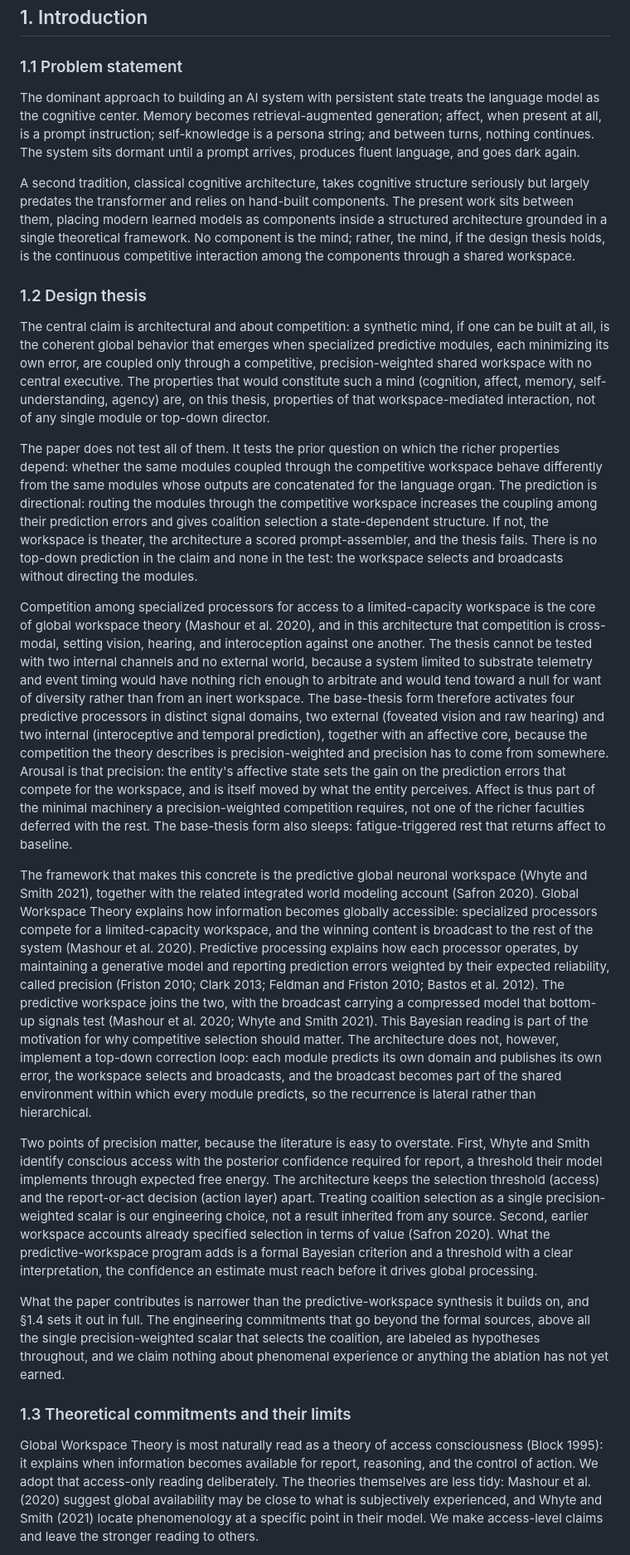
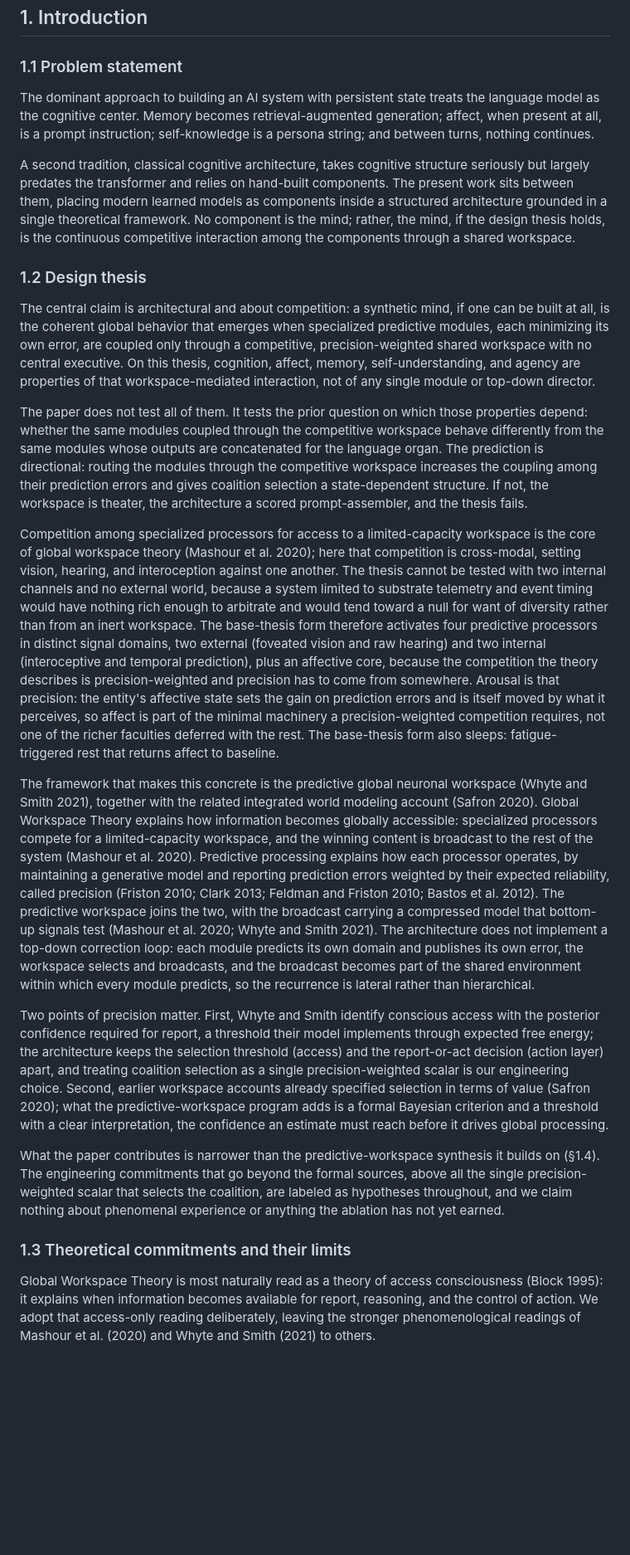
Before and after one commit to kaineone/predictive-workspace-paper, a Markdown page: paper.md, the part around one of its changes. Shown at 83% size. Drawn GitHub-style; blank space fills up the shorter version.

```diff
--- a/paper.md
+++ b/paper.md
@@ -30,25 +30,25 @@ A module-ignition study protocol grows the architecture by adding the held modul
 
 ### 1.1 Problem statement
 
-The dominant approach to building an AI system with persistent state treats the language model as the cognitive center. Memory becomes retrieval-augmented generation; affect, when present at all, is a prompt instruction; self-knowledge is a persona string; and between turns, nothing continues. The system sits dormant until a prompt arrives, produces fluent language, and goes dark again.
+The dominant approach to building an AI system with persistent state treats the language model as the cognitive center. Memory becomes retrieval-augmented generation; affect, when present at all, is a prompt instruction; self-knowledge is a persona string; and between turns, nothing continues.
 
 A second tradition, classical cognitive architecture, takes cognitive structure seriously but largely predates the transformer and relies on hand-built components. The present work sits between them, placing modern learned models as components inside a structured architecture grounded in a single theoretical framework. No component is the mind; rather, the mind, if the design thesis holds, is the continuous competitive interaction among the components through a shared workspace.
 
 ### 1.2 Design thesis
 
-The central claim is architectural and about competition: a synthetic mind, if one can be built at all, is the coherent global behavior that emerges when specialized predictive modules, each minimizing its own error, are coupled only through a competitive, precision-weighted shared workspace with no central executive. The properties that would constitute such a mind (cognition, affect, memory, self-understanding, agency) are, on this thesis, properties of that workspace-mediated interaction, not of any single module or top-down director.
+The central claim is architectural and about competition: a synthetic mind, if one can be built at all, is the coherent global behavior that emerges when specialized predictive modules, each minimizing its own error, are coupled only through a competitive, precision-weighted shared workspace with no central executive. On this thesis, cognition, affect, memory, self-understanding, and agency are properties of that workspace-mediated interaction, not of any single module or top-down director.
 
-The paper does not test all of them. It tests the prior question on which the richer properties depend: whether the same modules coupled through the competitive workspace behave differently from the same modules whose outputs are concatenated for the language organ. The prediction is directional: routing the modules through the competitive workspace increases the coupling among their prediction errors and gives coalition selection a state-dependent structure. If not, the workspace is theater, the architecture a scored prompt-assembler, and the thesis fails. There is no top-down prediction in the claim and none in the test: the workspace selects and broadcasts without directing the modules.
+The paper does not test all of them. It tests the prior question on which those properties depend: whether the same modules coupled through the competitive workspace behave differently from the same modules whose outputs are concatenated for the language organ. The prediction is directional: routing the modules through the competitive workspace increases the coupling among their prediction errors and gives coalition selection a state-dependent structure. If not, the workspace is theater, the architecture a scored prompt-assembler, and the thesis fails.
 
-Competition among specialized processors for access to a limited-capacity workspace is the core of global workspace theory (Mashour et al. 2020), and in this architecture that competition is cross-modal, setting vision, hearing, and interoception against one another. The thesis cannot be tested with two internal channels and no external world, because a system limited to substrate telemetry and event timing would have nothing rich enough to arbitrate and would tend toward a null for want of diversity rather than from an inert workspace. The base-thesis form therefore activates four predictive processors in distinct signal domains, two external (foveated vision and raw hearing) and two internal (interoceptive and temporal prediction), together with an affective core, because the competition the theory describes is precision-weighted and precision has to come from somewhere. Arousal is that precision: the entity's affective state sets the gain on the prediction errors that compete for the workspace, and is itself moved by what the entity perceives. Affect is thus part of the minimal machinery a precision-weighted competition requires, not one of the richer faculties deferred with the rest. The base-thesis form also sleeps: fatigue-triggered rest that returns affect to baseline.
+Competition among specialized processors for access to a limited-capacity workspace is the core of global workspace theory (Mashour et al. 2020); here that competition is cross-modal, setting vision, hearing, and interoception against one another. The thesis cannot be tested with two internal channels and no external world, because a system limited to substrate telemetry and event timing would have nothing rich enough to arbitrate and would tend toward a null for want of diversity rather than from an inert workspace. The base-thesis form therefore activates four predictive processors in distinct signal domains, two external (foveated vision and raw hearing) and two internal (interoceptive and temporal prediction), plus an affective core, because the competition the theory describes is precision-weighted and precision has to come from somewhere. Arousal is that precision: the entity's affective state sets the gain on prediction errors and is itself moved by what it perceives, so affect is part of the minimal machinery a precision-weighted competition requires, not one of the richer faculties deferred with the rest. The base-thesis form also sleeps: fatigue-triggered rest that returns affect to baseline.
 
-The framework that makes this concrete is the predictive global neuronal workspace (Whyte and Smith 2021), together with the related integrated world modeling account (Safron 2020). Global Workspace Theory explains how information becomes globally accessible: specialized processors compete for a limited-capacity workspace, and the winning content is broadcast to the rest of the system (Mashour et al. 2020). Predictive processing explains how each processor operates, by maintaining a generative model and reporting prediction errors weighted by their expected reliability, called precision (Friston 2010; Clark 2013; Feldman and Friston 2010; Bastos et al. 2012). The predictive workspace joins the two, with the broadcast carrying a compressed model that bottom-up signals test (Mashour et al. 2020; Whyte and Smith 2021). This Bayesian reading is part of the motivation for why competitive selection should matter. The architecture does not, however, implement a top-down correction loop: each module predicts its own domain and publishes its own error, the workspace selects and broadcasts, and the broadcast becomes part of the shared environment within which every module predicts, so the recurrence is lateral rather than hierarchical.
+The framework that makes this concrete is the predictive global neuronal workspace (Whyte and Smith 2021), together with the related integrated world modeling account (Safron 2020). Global Workspace Theory explains how information becomes globally accessible: specialized processors compete for a limited-capacity workspace, and the winning content is broadcast to the rest of the system (Mashour et al. 2020). Predictive processing explains how each processor operates, by maintaining a generative model and reporting prediction errors weighted by their expected reliability, called precision (Friston 2010; Clark 2013; Feldman and Friston 2010; Bastos et al. 2012). The predictive workspace joins the two, with the broadcast carrying a compressed model that bottom-up signals test (Mashour et al. 2020; Whyte and Smith 2021). The architecture does not implement a top-down correction loop: each module predicts its own domain and publishes its own error, the workspace selects and broadcasts, and the broadcast becomes part of the shared environment within which every module predicts, so the recurrence is lateral rather than hierarchical.
 
-Two points of precision matter, because the literature is easy to overstate. First, Whyte and Smith identify conscious access with the posterior confidence required for report, a threshold their model implements through expected free energy. The architecture keeps the selection threshold (access) and the report-or-act decision (action layer) apart. Treating coalition selection as a single precision-weighted scalar is our engineering choice, not a result inherited from any source. Second, earlier workspace accounts already specified selection in terms of value (Safron 2020). What the predictive-workspace program adds is a formal Bayesian criterion and a threshold with a clear interpretation, the confidence an estimate must reach before it drives global processing.
+Two points of precision matter. First, Whyte and Smith identify conscious access with the posterior confidence required for report, a threshold their model implements through expected free energy; the architecture keeps the selection threshold (access) and the report-or-act decision (action layer) apart, and treating coalition selection as a single precision-weighted scalar is our engineering choice. Second, earlier workspace accounts already specified selection in terms of value (Safron 2020); what the predictive-workspace program adds is a formal Bayesian criterion and a threshold with a clear interpretation, the confidence an estimate must reach before it drives global processing.
 
-What the paper contributes is narrower than the predictive-workspace synthesis it builds on, and §1.4 sets it out in full. The engineering commitments that go beyond the formal sources, above all the single precision-weighted scalar that selects the coalition, are labeled as hypotheses throughout, and we claim nothing about phenomenal experience or anything the ablation has not yet earned.
+What the paper contributes is narrower than the predictive-workspace synthesis it builds on (§1.4). The engineering commitments that go beyond the formal sources, above all the single precision-weighted scalar that selects the coalition, are labeled as hypotheses throughout, and we claim nothing about phenomenal experience or anything the ablation has not yet earned.
 
 ### 1.3 Theoretical commitments and their limits
 
-Global Workspace Theory is most naturally read as a theory of access consciousness (Block 1995): it explains when information becomes available for report, reasoning, and the control of action. We adopt that access-only reading deliberately. The theories themselves are less tidy: Mashour et al. (2020) suggest global availability may be close to what is subjectively experienced, and Whyte and Smith (2021) locate phenomenology at a specific point in their model. We make access-level claims and leave the stronger reading to others.
+Global Workspace Theory is most naturally read as a theory of access consciousness (Block 1995): it explains when information becomes available for report, reasoning, and the control of action. We adopt that access-only reading deliberately, leaving the stronger phenomenological readings of Mashour et al. (2020) and Whyte and Smith (2021) to others.
 
```
Also changed, not shown: other parts of paper.md (+64 -60 lines), figures/fig-safety-layers.png, figures/web/fig-safety-layers-dark.png, figures/web/fig-safety-layers-light.png, 5 other files.
